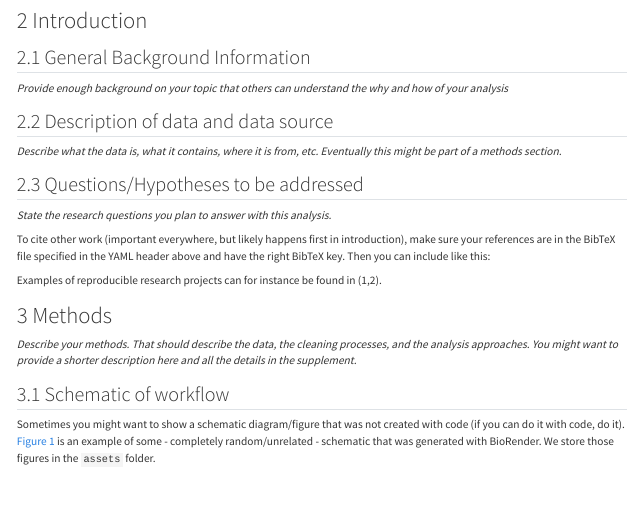
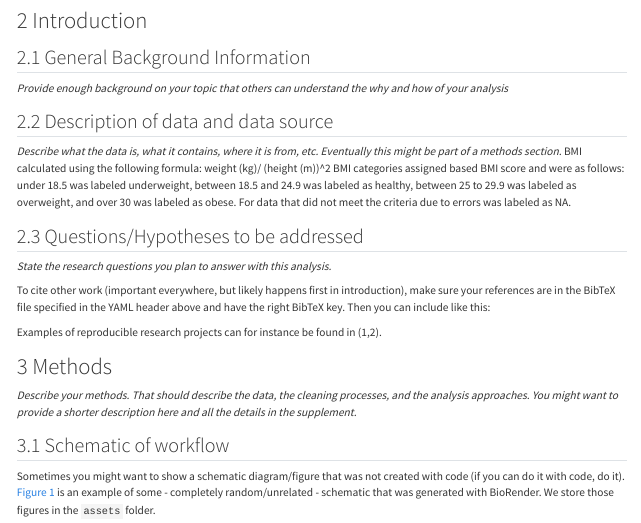
Before and after one commit to reinaantillon/marcoreina-ready-exercise, a Quarto document (products/report/report.qmd): the page in a window 1100 px wide, from 470 px down. Rendered offline with R 4.5, knitr and Pandoc in place of Quarto, with nearby package versions.

Commit message:
BMI data added
BMI data added

```diff
--- a/products/report/report.qmd
+++ b/products/report/report.qmd
@@ -64,6 +64,9 @@ _Provide enough background on your topic that others can understand the why and
 
 ## Description of data and data source
 _Describe what the data is, what it contains, where it is from, etc. Eventually this might be part of a methods section._
+BMI calculated using the following formula: weight (kg)/ (height (m))^2
+BMI categories assigned based BMI score and were as follows: under 18.5 was labeled underweight, between 18.5 and 24.9 was labeled as healthy, between 25 to 29.9 was labeled as overweight, and over 30 was labeled as obese.
+For data that did not meet the criteria due to errors was labeled as NA.
 
 ## Questions/Hypotheses to be addressed
 _State the research questions you plan to answer with this analysis._
```
Also changed, not shown: data/raw-data/exampledata2.xlsx (added).
